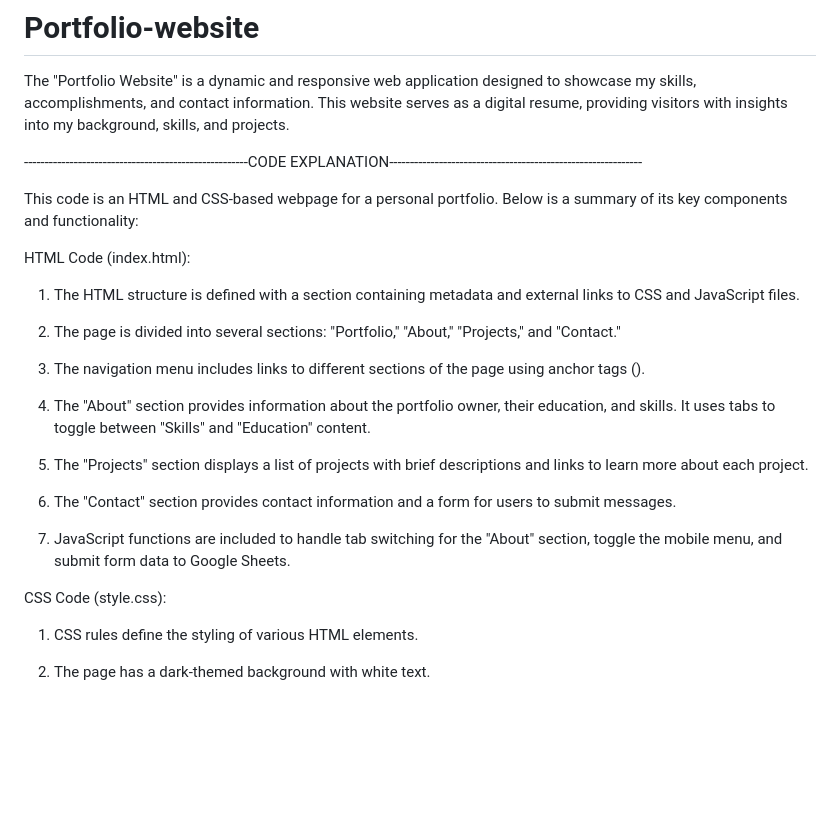
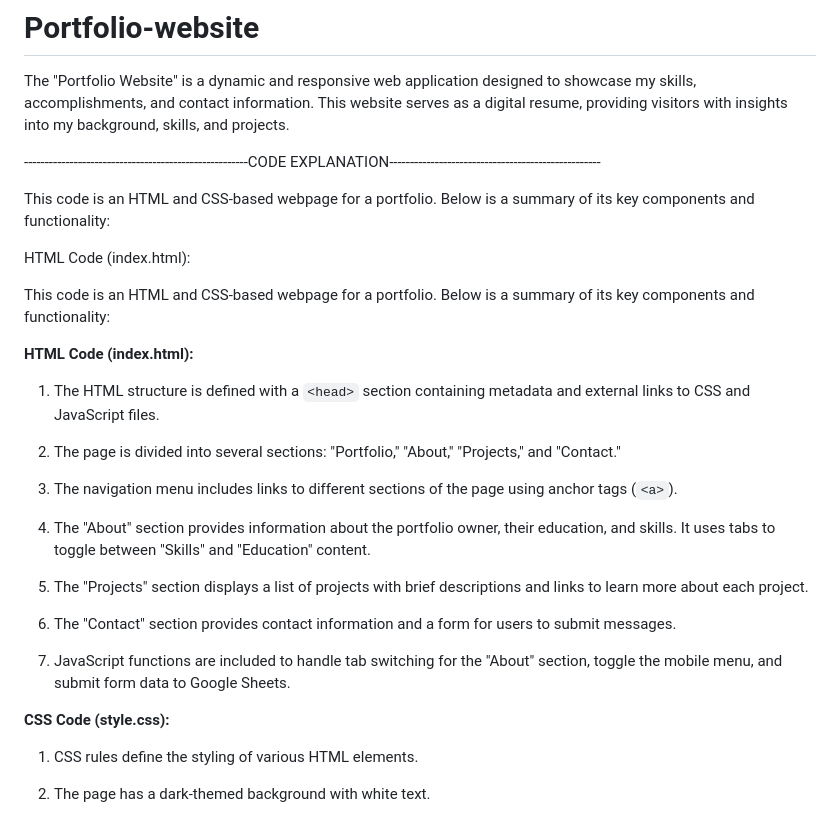
Before and after one commit to Md-Azam-Ansari/My-Portfolio-website, a Markdown page: README.md, the part around the change. Rendered like a GitHub page; blank space fills up the shorter version.

```diff
--- a/README.md
+++ b/README.md
@@ -1,17 +1,20 @@
 # Portfolio-website
 The "Portfolio Website" is a dynamic and responsive web application designed to showcase my skills, accomplishments, and contact information. This website serves as a digital resume, providing visitors with insights into my background, skills, and projects.
 
-------------------------------------------------------CODE EXPLANATION-------------------------------------------------------------
+------------------------------------------------------CODE EXPLANATION---------------------------------------------------
 
-This code is an HTML and CSS-based webpage for a personal portfolio. Below is a summary of its key components and functionality:
+This code is an HTML and CSS-based webpage for a portfolio. Below is a summary of its key components and functionality:
 
 HTML Code (index.html):
 
-1. The HTML structure is defined with a <head> section containing metadata and external links to CSS and JavaScript files.
+This code is an HTML and CSS-based webpage for a  portfolio. Below is a summary of its key components and functionality:
+
+**HTML Code (index.html):**
+1. The HTML structure is defined with a `<head>` section containing metadata and external links to CSS and JavaScript files.
 
 2. The page is divided into several sections: "Portfolio," "About," "Projects," and "Contact."
 
-3. The navigation menu includes links to different sections of the page using anchor tags (<a>).
+3. The navigation menu includes links to different sections of the page using anchor tags (`<a>`).
 
 4. The "About" section provides information about the portfolio owner, their education, and skills. It uses tabs to toggle between "Skills" and "Education" content.
 
@@ -21,8 +24,7 @@ HTML Code (index.html):
 
 7. JavaScript functions are included to handle tab switching for the "About" section, toggle the mobile menu, and submit form data to Google Sheets.
 
-CSS Code (style.css):
-
+**CSS Code (style.css):**
 1. CSS rules define the styling of various HTML elements.
 
 2. The page has a dark-themed background with white text.
```
